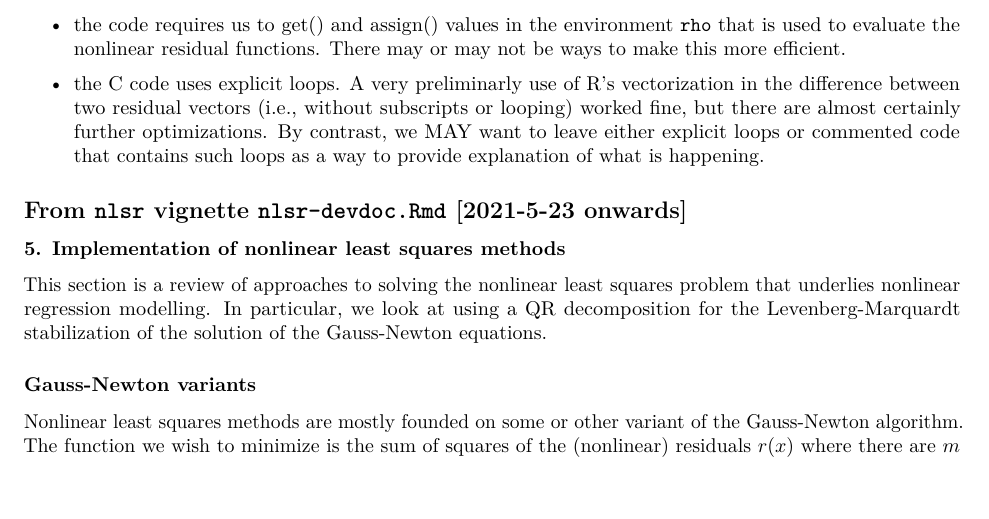
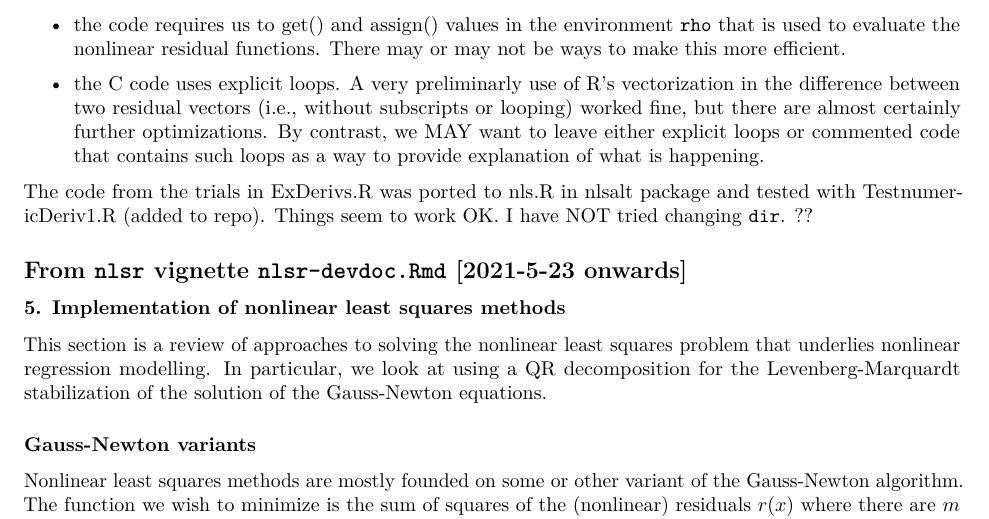
Before and after one commit to ArkaB-DS/GSOC21-improveNLS, an R Markdown document (WorkingDocument4ImproveNLS.Rmd): part of page 4 of 8, cut so that both start at the same text, the shorter picture padded with empty space. The pictures show the output file WorkingDocument4ImproveNLS.pdf that the author committed with the source.

Commit message:
add note on nlsalt::numericDeriv

```diff
--- a/WorkingDocument4ImproveNLS.Rmd
+++ b/WorkingDocument4ImproveNLS.Rmd
@@ -230,6 +230,10 @@ Some concerns:
   looping) worked fine, but there are almost certainly further optimizations.
   By contrast, we MAY want to leave either explicit loops or commented code that
   contains such loops as a way to provide explanation of what is happening.
+
+The code from the trials in ExDerivs.R was ported to nls.R in nlsalt package
+and tested with TestnumericDeriv1.R (added to repo). Things seem to work OK.
+I have NOT tried changing `dir`. ??
 
 ## From `nlsr` vignette `nlsr-devdoc.Rmd` [2021-5-23 onwards]
 
```
Also changed, not shown: WorkingDocument4ImproveNLS.pdf.
